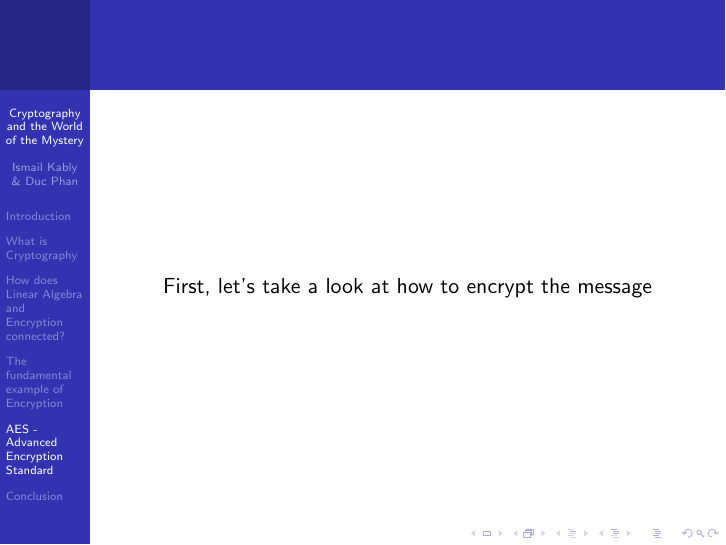
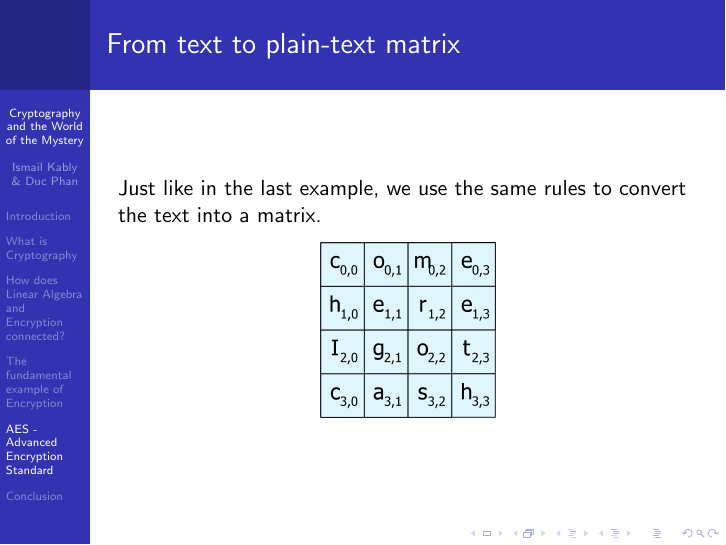
Before and after one commit to ptmdmusique/CS261_Presentation, LaTeX slides (261_SamplePresentation.tex): page 21 of 29 before the commit and page 21 of 28 after it. Compiled offline with pdfLaTeX.

Commit message:
6/5/2018 5:22

```diff
--- a/261_SamplePresentation.tex
+++ b/261_SamplePresentation.tex
@@ -181,10 +181,6 @@ And then use the \textbf{numerical rules} to convert the \textbf{numbers} back i
 
 \end{frame}
 
-\begin{frame}
-\center First, let's take a look at how to encrypt the message
-\end{frame}
-
 \begin{frame}\frametitle{From text to plain-text matrix}
 	Just like in the last example, we use the same rules to convert the text into a matrix.
 	\center \includegraphics[scale=0.3]{initial_matrix_1}
```
Also changed, not shown: 261_SamplePresentation.pdf, 5 other files.
